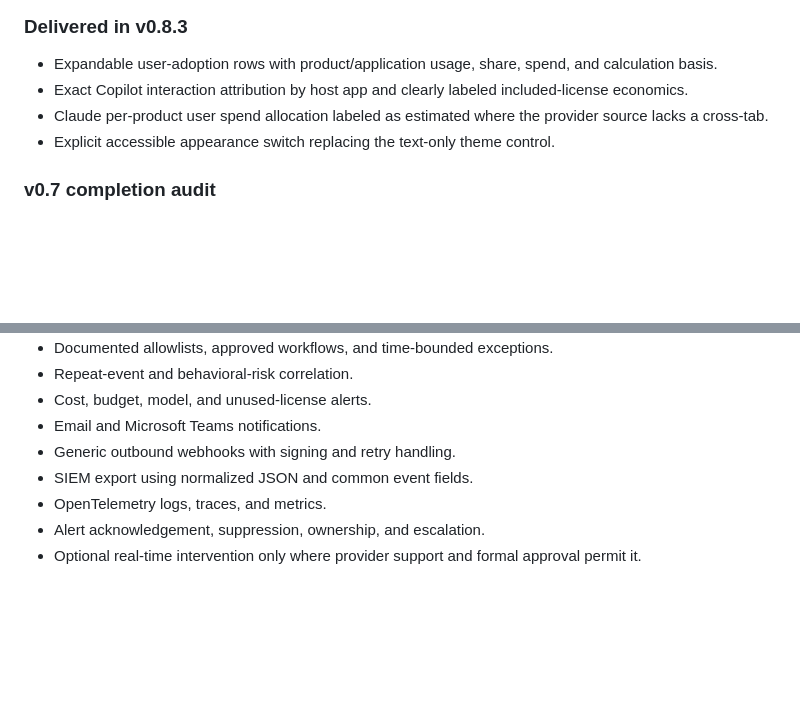
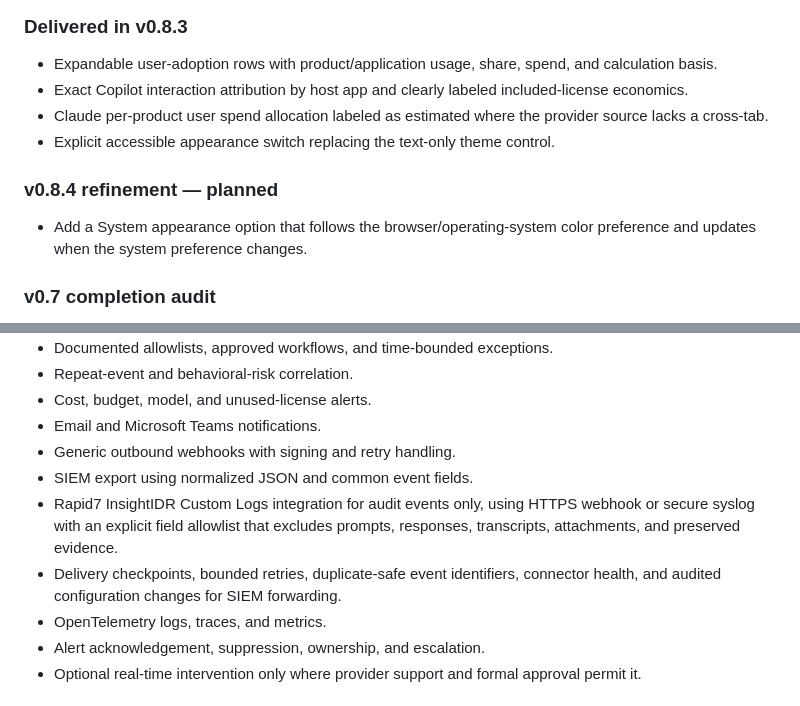
Before and after one commit to mrgrosser/aimonitor, a Markdown page: ROADMAP.md, 2 parts joined by grey strips. GitHub-like rendering; blank space fills up the shorter version.

Commit message:
Plan system theme and Rapid7 audit export

```diff
--- a/ROADMAP.md
+++ b/ROADMAP.md
@@ -103,6 +103,10 @@ JO AI Monitor is evolving from an AI compliance evidence explorer into a provide
 - Claude per-product user spend allocation labeled as estimated where the provider source lacks a cross-tab.
 - Explicit accessible appearance switch replacing the text-only theme control.
 
+### v0.8.4 refinement — planned
+
+- Add a System appearance option that follows the browser/operating-system color preference and updates when the system preference changes.
+
 ### v0.7 completion audit
 
 The v0.7 acceptance criteria were regression-tested during v0.8.1. Usage imports retain duplicate protection and reconciliation warnings; reports retain actor, generation time, source, filters, and version metadata; Copilot interactions and Claude requests remain separate units; named-user reports remain role-restricted and excluded by default; and identical imports do not duplicate reporting periods.
@@ -129,6 +133,8 @@ The v0.7 acceptance criteria were regression-tested during v0.8.1. Usage imports
 - Email and Microsoft Teams notifications.
 - Generic outbound webhooks with signing and retry handling.
 - SIEM export using normalized JSON and common event fields.
+- Rapid7 InsightIDR Custom Logs integration for audit events only, using HTTPS webhook or secure syslog with an explicit field allowlist that excludes prompts, responses, transcripts, attachments, and preserved evidence.
+- Delivery checkpoints, bounded retries, duplicate-safe event identifiers, connector health, and audited configuration changes for SIEM forwarding.
 - OpenTelemetry logs, traces, and metrics.
 - Alert acknowledgement, suppression, ownership, and escalation.
 - Optional real-time intervention only where provider support and formal approval permit it.
```
